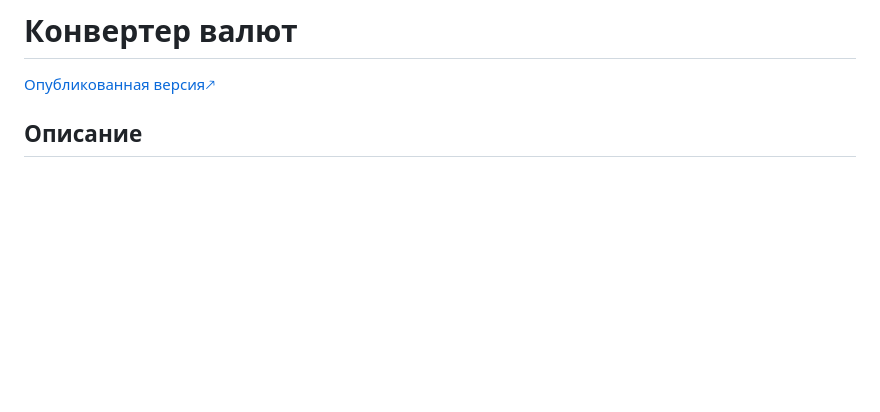
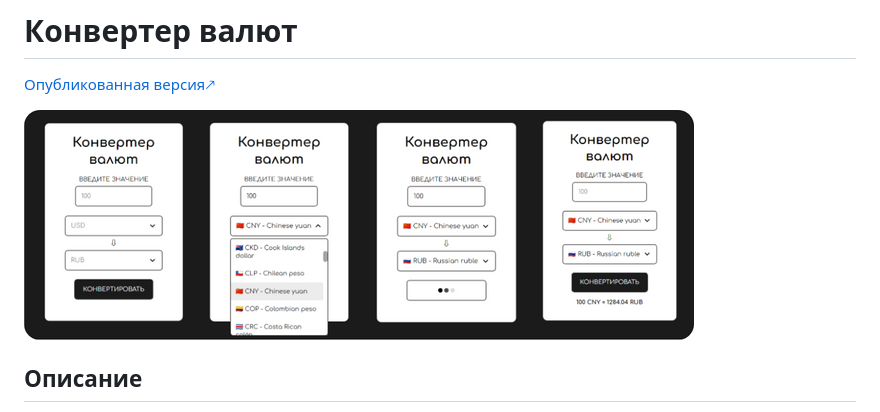
Before and after one commit to EsLichtne/currency-converter, a Markdown page: README.md, the part around the change. Drawn GitHub-style; blank space fills up the shorter version.

Commit message:
docs: Добавляет скриншот в README

```diff
--- a/README.md
+++ b/README.md
@@ -7,6 +7,8 @@
 
 # Конвертер валют
 [Опубликованная версия🡕](https://eslichtne-currency-converter.netlify.app/)
+
+![Скриншот веб-приложения](image/docs/screenshot.png)
 ## Описание
 Веб-приложение для конвертации валют. Позволяет пользователям легко и быстро переводить суммы из одной валюты в другую.
 
```
